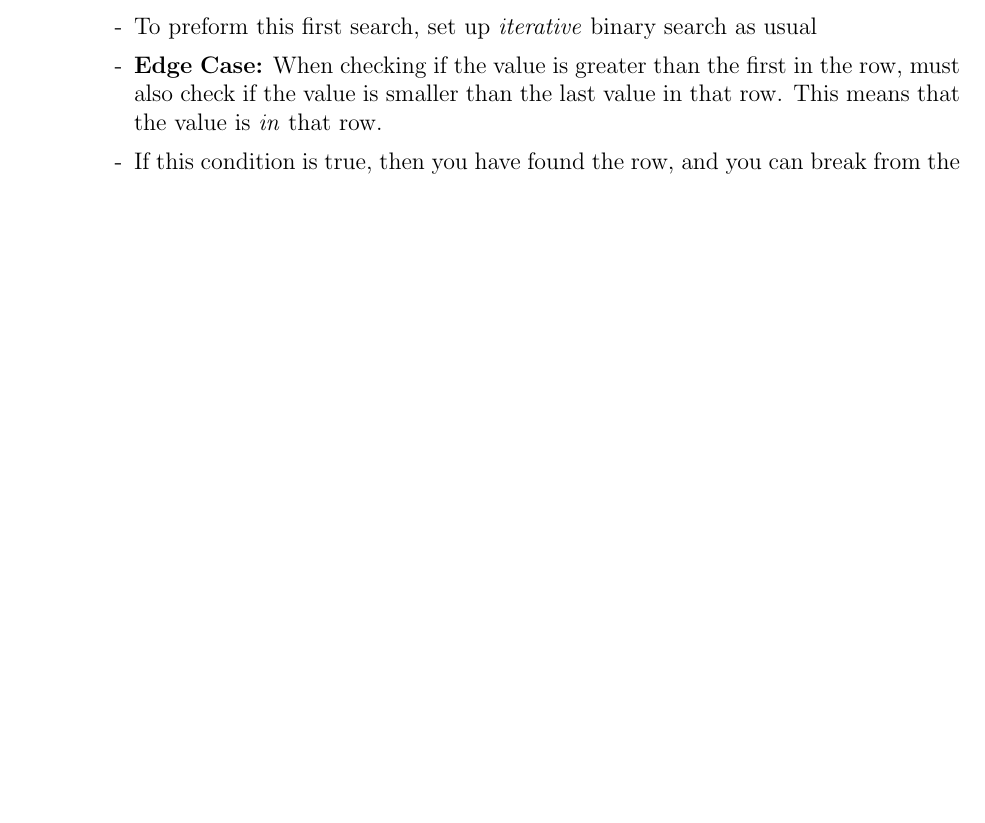
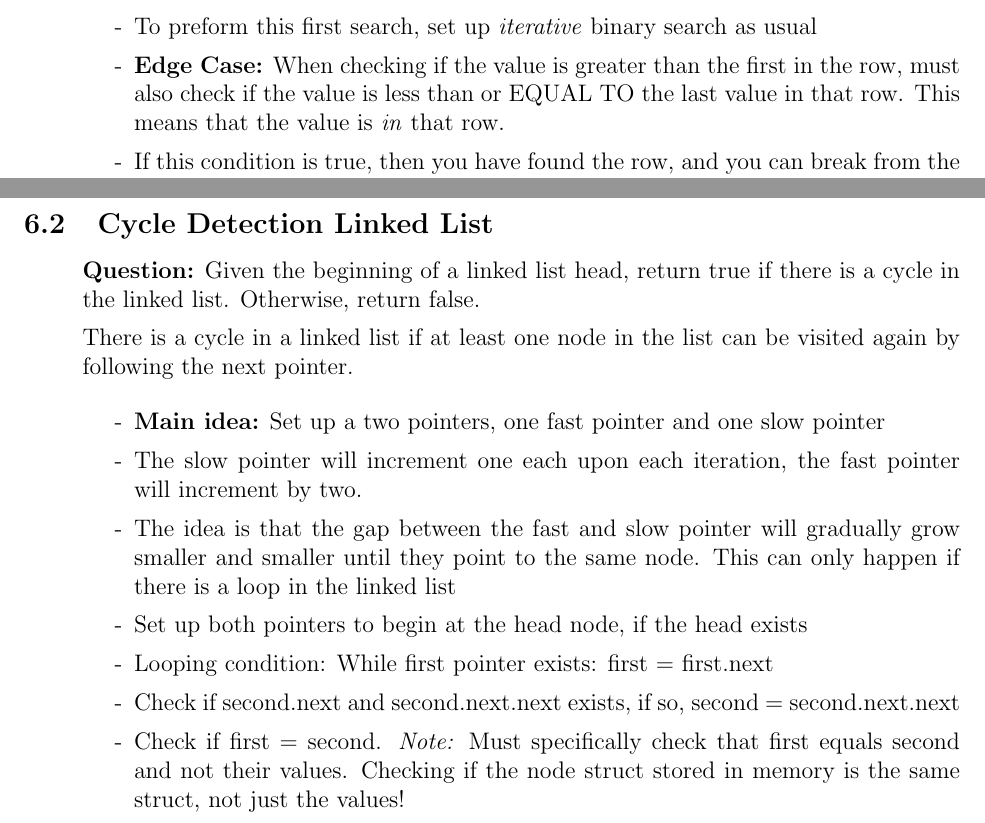
Before and after one commit to SebPuchi/LC100, a LaTeX document (notex.tex): part of page 5 of 5 before the commit and two parts of pages 5 and 6 of 6 after it, the two joined at a grey line, cut so that both start at the same text, the shorter picture padded with empty space. Compiled offline with pdfLaTeX.

Commit message:
cycle detection in linked list solution

```diff
--- a/notex.tex
+++ b/notex.tex
@@ -148,7 +148,7 @@ Can you write a solution that runs in O(log(m * n)) time?
       \item[-] \textbf{Main idea:} Need to preform binary search \textit{twice}.
       \item[-] First binary search is done on the first column, which approximates where the actual value is
       \item[-] To preform this first search, set up \textit{iterative} binary search as usual
-      \item[-] \textbf{Edge Case:} When checking if the value is greater than the first in the row, must also check if the value is smaller than the last value in that row. This means that the value is \textit{in} that row.
+      \item[-] \textbf{Edge Case:} When checking if the value is greater than the first in the row, must also check if the value is less than or EQUAL TO the last value in that row. This means that the value is \textit{in} that row.
       \item[-] If this condition is true, then you have found the row, and you can break from the first binary search loop. Store this row as the second array you will search over
       \item[-] Now preform Binary Search a second time on this row, and return true or false depending on if the value was found or not
 
@@ -176,5 +176,23 @@ Can you write a solution that runs in O(log(m * n)) time?
     \end{enumerate}
 \end{enumerate}
 
+\subsection{Cycle Detection Linked List}
+\begin{enumerate}
+  \item[] \textbf{Question:} Given the beginning of a linked list head, return true if there is a cycle in the linked list. Otherwise, return false.
+
+There is a cycle in a linked list if at least one node in the list can be visited again by following the next pointer.
+
+    \begin{enumerate}
+      \item[-] \textbf{Main idea:} Set up a two pointers, one fast pointer and one slow pointer
+      \item[-] The slow pointer will increment one each upon each iteration, the fast pointer will increment by two.
+      \item[-] The idea is that the gap between the fast and slow pointer will gradually grow smaller and smaller until they point to the same node. This can only happen if there is a loop in the linked list
+      \item[-] Set up both pointers to begin at the head node, if the head exists
+      \item[-] Looping condition: While first pointer exists: first = first.next
+      \item[-] Check if second.next and second.next.next exists, if so, second = second.next.next
+      \item[-] Check if first = second. \textit{Note:} Must specifically check that first equals second and not their values. Checking if the node struct stored in memory is the same struct, not just the values!
+    \end{enumerate}
+\end{enumerate}
+
+
 
 \end{document}
```
Also changed, not shown: notex.pdf.
